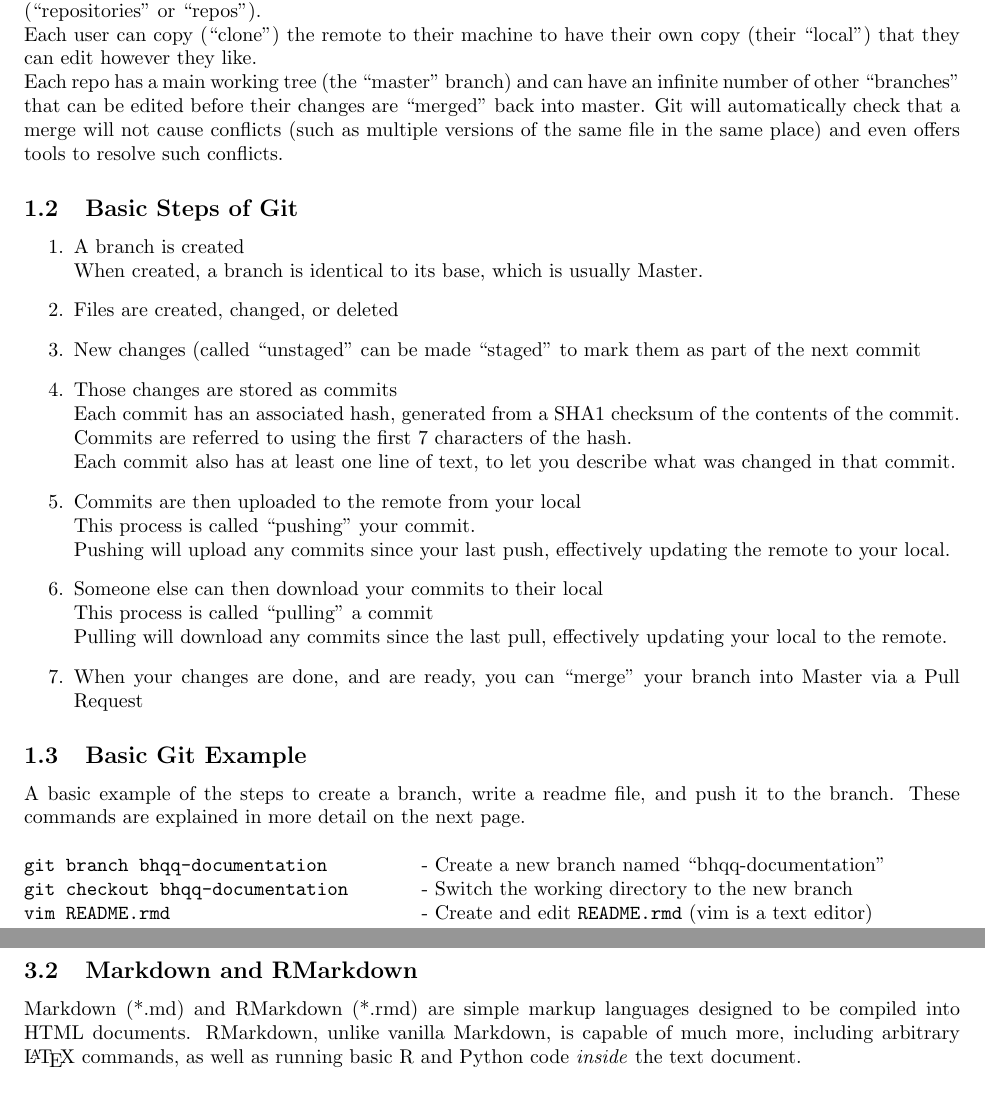
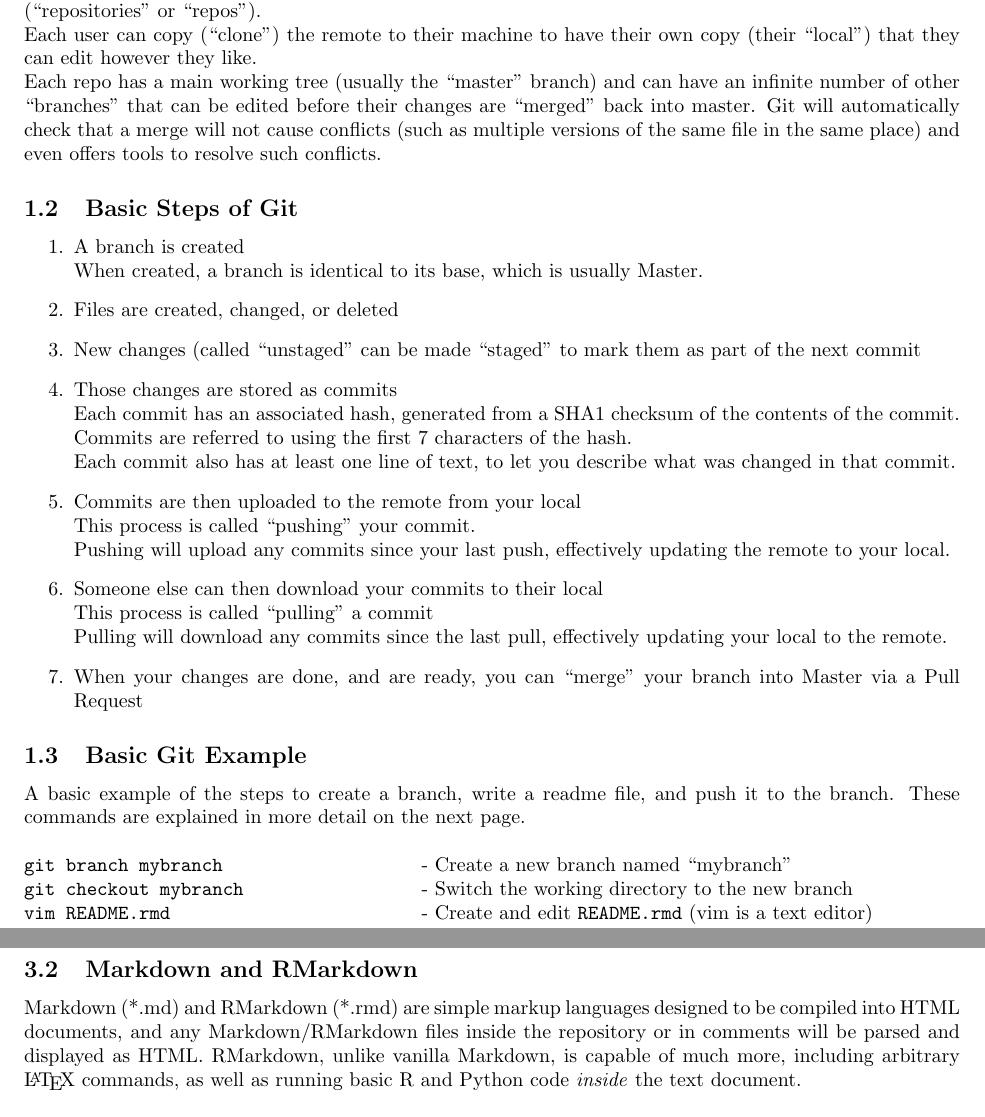
Before and after one commit to SDSURocketProject/Git-Workshop, a LaTeX document (README.tex): two parts of pages 2 and 8 of 8 before the commit and two parts of pages 2 and 7 of 7 after it, joined at a grey line, cut so that both start at the same text. Compiled offline with pdfLaTeX.

Commit message:
update latex document

```diff
--- a/README.tex
+++ b/README.tex
@@ -5,7 +5,7 @@
 \usepackage{hyperref}
 \usepackage{xcolor}
 
-\title{Avionics Contribution Basics}
+\title{SDSU Git Basics}
 \author{SDSU Rocket Project}
 
 \renewcommand{\contentsname}{Contents}
@@ -33,7 +33,7 @@ GitHub is a free public service that hosts the server-side copy (the ``remote'')
 Each user can copy (``clone'') the remote to their machine to have their own copy (their ``local'') that they can edit however they like.
 
 \noindent
-Each repo has a main working tree (the ``master'' branch) and can have an infinite number of other ``branches'' that can be edited before their changes are ``merged'' back into master.
+Each repo has a main working tree (usually the ``master'' branch) and can have an infinite number of other ``branches'' that can be edited before their changes are ``merged'' back into master.
 Git will automatically check that a merge will not cause conflicts (such as multiple versions of the same file in the same place) and even offers tools to resolve such conflicts.
 
 \subsection{Basic Steps of Git}
@@ -64,8 +64,8 @@ These commands are explained in more detail on the next page.
 \
 
 \noindent
-\texttt{git branch bhqq-documentation}\verb+         +- Create a new branch named ``bhqq-documentation''\\
-\texttt{git checkout bhqq-documentation}\verb+       +- Switch the working directory to the new branch\\
+\texttt{git branch mybranch}\verb+                   +- Create a new branch named ``mybranch''\\
+\texttt{git checkout mybranch}\verb+                 +- Switch the working directory to the new branch\\
 \texttt{vim README.rmd}\verb+                        +- Create and edit \texttt{README.rmd} (vim is a text editor)\\
 \texttt{git add README.rmd}\verb+                    +- Stage \texttt{README.rmd} for commit\\
 \texttt{git commit -m `Add README.rmd'}\verb+        +- Commit the change with the message `Add README.rmd'\\
@@ -270,7 +270,7 @@ If you ever feel that there is no label suitable for your issue or Pull Request,
 
 \subsection{Markdown and RMarkdown}
 
-Markdown (*.md) and RMarkdown (*.rmd) are simple markup languages designed to be compiled into HTML documents. RMarkdown, unlike vanilla Markdown, is capable of much more, including arbitrary \LaTeX \ commands, as well as running basic R and Python code \textit{inside} the text document.
+Markdown (*.md) and RMarkdown (*.rmd) are simple markup languages designed to be compiled into HTML documents, and any Markdown/RMarkdown files inside the repository or in comments will be parsed and displayed as HTML. RMarkdown, unlike vanilla Markdown, is capable of much more, including arbitrary \LaTeX \ commands, as well as running basic R and Python code \textit{inside} the text document.
 \\
 
 \noindent
```
Also changed, not shown: commit-merge.png (added), rocketlogo.png (added), README.tex (8 more changed lines).
